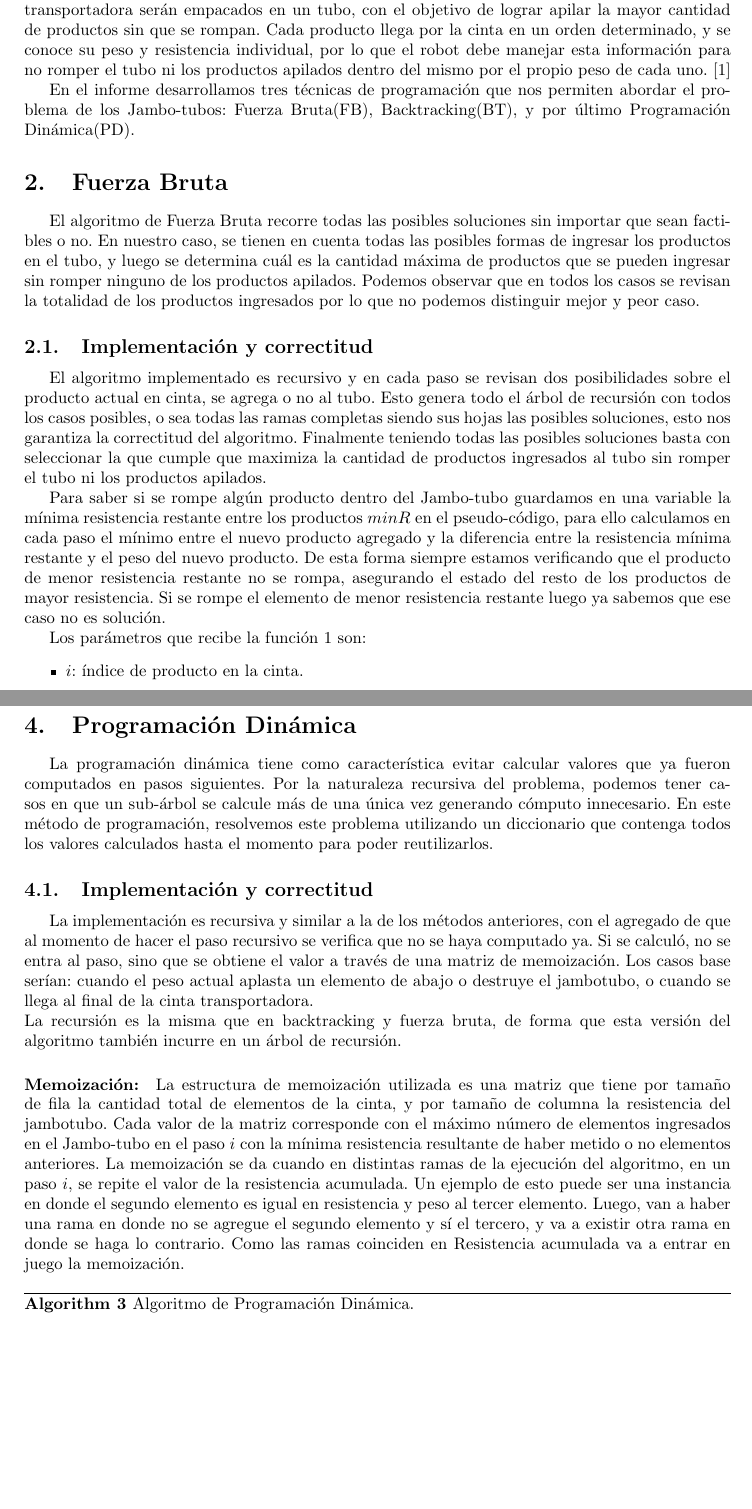
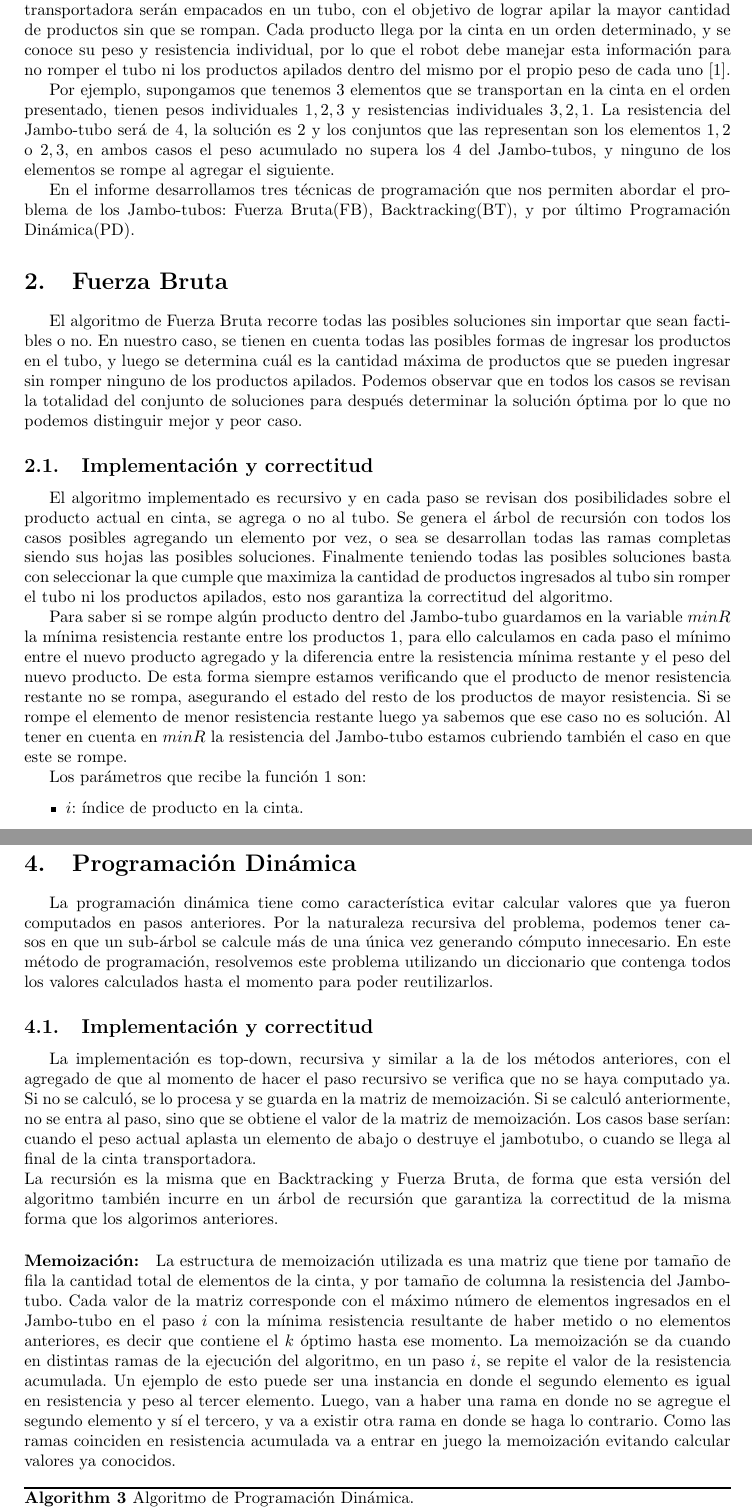
Before and after one commit to ShipOrSheep/tp1Algo3, a LaTeX document (informe/informe.tex): two parts of pages 3 and 5 of 13, joined at a grey line, cut so that both start at the same text, the shorter picture padded with empty space. Compiled offline with pdfLaTeX.

Commit message:
informe: ajustes para completar, y arreglo de pseudocodigo de BT que estaba desactualizado

```diff
--- a/informe/informe.tex
+++ b/informe/informe.tex
@@ -61,17 +61,19 @@
 \setcounter{page}{1}
 
 \section{Introducción} \label{sec:introduccion}
-En el presente trabajo práctico se pide realizar la programación de robots pertenecientes a la empresa Jambo, con el fin de optimizar una de las diversas operaciones en sus locales. Particularmente, se pide programar un robot que realizará el servicio de empaque en Jambo-tubos. El servicio consiste en un robot que decidirá cuales de los productos que le llegan por una cinta transportadora serán empacados en un tubo, con el objetivo de lograr apilar la mayor cantidad de productos sin que se rompan. Cada producto llega por la cinta en un orden determinado, y se conoce su peso y resistencia individual, por lo que el robot debe manejar esta información para no romper el tubo ni los productos apilados dentro del mismo por el propio peso de cada uno. \cite{ref:enunciado}
+En el presente trabajo práctico se pide realizar la programación de robots pertenecientes a la empresa Jambo, con el fin de optimizar una de las diversas operaciones en sus locales. Particularmente, se pide programar un robot que realizará el servicio de empaque en Jambo-tubos. El servicio consiste en un robot que decidirá cuales de los productos que le llegan por una cinta transportadora serán empacados en un tubo, con el objetivo de lograr apilar la mayor cantidad de productos sin que se rompan. Cada producto llega por la cinta en un orden determinado, y se conoce su peso y resistencia individual, por lo que el robot debe manejar esta información para no romper el tubo ni los productos apilados dentro del mismo por el propio peso de cada uno \cite{ref:enunciado}.
+
+Por ejemplo, supongamos que tenemos 3 elementos que se transportan en la cinta en el orden presentado, tienen pesos individuales ${1,2,3}$ y resistencias individuales ${3,2,1}$. La resistencia del Jambo-tubo será de $4$, la solución es 2 y los conjuntos que las representan son los elementos ${1,2}$ o ${2,3}$, en ambos casos el peso acumulado no supera los $4$ del Jambo-tubos, y ninguno de los elementos se rompe al agregar el siguiente.
 
 En el informe desarrollamos tres técnicas de programación que nos permiten abordar el problema de los Jambo-tubos: Fuerza Bruta(FB), Backtracking(BT), y por último Programación Dinámica(PD).
 
 \section{Fuerza Bruta} \label{sec:fuerza_bruta}
-El algoritmo de Fuerza Bruta recorre todas las posibles soluciones sin importar que sean factibles o no. En nuestro caso, se tienen en cuenta todas las posibles formas de ingresar los productos en el tubo, y luego se determina cuál es la cantidad máxima de productos que se pueden ingresar sin romper ninguno de los productos apilados. Podemos observar que en todos los casos se revisan la totalidad de los productos ingresados por lo que no podemos distinguir mejor y peor caso.
+El algoritmo de Fuerza Bruta recorre todas las posibles soluciones sin importar que sean factibles o no. En nuestro caso, se tienen en cuenta todas las posibles formas de ingresar los productos en el tubo, y luego se determina cuál es la cantidad máxima de productos que se pueden ingresar sin romper ninguno de los productos apilados. Podemos observar que en todos los casos se revisan la totalidad del conjunto de soluciones para después determinar la solución óptima por lo que no podemos distinguir mejor y peor caso.
 
 \subsection{Implementación y correctitud}
-El algoritmo implementado es recursivo y en cada paso se revisan dos posibilidades sobre el producto actual en cinta, se agrega o no al tubo. Esto genera todo el árbol de recursión con todos los casos posibles, o sea todas las ramas completas siendo sus hojas las posibles soluciones, esto nos garantiza la correctitud del algoritmo. Finalmente teniendo todas las posibles soluciones basta con seleccionar la que cumple que maximiza la cantidad de productos ingresados al tubo sin romper el tubo ni los productos apilados.
+El algoritmo implementado es recursivo y en cada paso se revisan dos posibilidades sobre el producto actual en cinta, se agrega o no al tubo. Se genera el árbol de recursión con todos los casos posibles agregando un elemento por vez, o sea se desarrollan todas las ramas completas siendo sus hojas las posibles soluciones. Finalmente teniendo todas las posibles soluciones basta con seleccionar la que cumple que maximiza la cantidad de productos ingresados al tubo sin romper el tubo ni los productos apilados, esto nos garantiza la correctitud del algoritmo.
 
-Para saber si se rompe algún producto dentro del Jambo-tubo guardamos en una variable la mínima resistencia restante entre los productos $minR$ en el pseudo-código, para ello calculamos en cada paso el mínimo entre el nuevo producto agregado y la diferencia entre la resistencia mínima restante y el peso del nuevo producto. De esta forma siempre estamos verificando que el producto de menor resistencia restante no se rompa, asegurando el estado del resto de los productos de mayor resistencia. Si se rompe el elemento de menor resistencia restante luego ya sabemos que ese caso no es solución.
+Para saber si se rompe algún producto dentro del Jambo-tubo guardamos en la variable $minR$ la mínima resistencia restante entre los productos \ref{alg:fuerza_bruta}, para ello calculamos en cada paso el mínimo entre el nuevo producto agregado y la diferencia entre la resistencia mínima restante y el peso del nuevo producto. De esta forma siempre estamos verificando que el producto de menor resistencia restante no se rompa, asegurando el estado del resto de los productos de mayor resistencia. Si se rompe el elemento de menor resistencia restante luego ya sabemos que ese caso no es solución. Al tener en cuenta en $minR$ la resistencia del Jambo-tubo estamos cubriendo también el caso en que este se rompe.
 
 Los parámetros que recibe la función \ref{alg:fuerza_bruta} son:
 \begin{itemize}
@@ -142,13 +148,13 @@ La implementación es igual a la del algoritmo de FB pero en cada paso se verifi
 
 \section{Programación Dinámica} \label{sec:dp}
-La programación dinámica tiene como característica evitar calcular valores que ya fueron computados en pasos siguientes. Por la naturaleza recursiva del problema, podemos tener casos en que un sub-árbol se calcule más de una única vez generando cómputo innecesario. En este método de programación, resolvemos este problema utilizando un diccionario que contenga todos los valores calculados hasta el momento para poder reutilizarlos.
+La programación dinámica tiene como característica evitar calcular valores que ya fueron computados en pasos anteriores. Por la naturaleza recursiva del problema, podemos tener casos en que un sub-árbol se calcule más de una única vez generando cómputo innecesario. En este método de programación, resolvemos este problema utilizando un diccionario que contenga todos los valores calculados hasta el momento para poder reutilizarlos.
 
 \subsection{Implementación y correctitud}
-La implementación es recursiva y similar a la de los métodos anteriores, con el agregado de que al momento de hacer el paso recursivo se verifica que no se haya computado ya. Si se calculó, no se entra al paso, sino que se obtiene el valor a través de una matriz de memoización. Los casos base serían: cuando el peso actual aplasta un elemento de abajo o destruye el jambotubo, o cuando se llega al final de la cinta transportadora. \newline
-La recursión es la misma que en backtracking y fuerza bruta, de forma que esta versión del algoritmo también incurre en un árbol de recursión.
+La implementación es top-down, recursiva y similar a la de los métodos anteriores, con el agregado de que al momento de hacer el paso recursivo se verifica que no se haya computado ya. Si no se calculó, se lo procesa y se guarda en la matriz de memoización. Si se calculó anteriormente, no se entra al paso, sino que se obtiene el valor de la matriz de memoización. Los casos base serían: cuando el peso actual aplasta un elemento de abajo o destruye el jambotubo, o cuando se llega al final de la cinta transportadora. \newline
+La recursión es la misma que en Backtracking y Fuerza Bruta, de forma que esta versión del algoritmo también incurre en un árbol de recursión que garantiza la correctitud de la misma forma que los algorimos anteriores.
 \paragraph{Memoización:}
-La estructura de memoización utilizada es una matriz que tiene por tamaño de fila la cantidad total de elementos de la cinta, y por tamaño de columna la resistencia del jambotubo. Cada valor de la matriz corresponde con el máximo número de elementos ingresados en el Jambo-tubo en el paso $i$ con la mínima resistencia resultante de haber metido o no elementos anteriores.
-La memoización se da cuando en distintas ramas de la ejecución del algoritmo, en un paso $i$, se repite el valor de la resistencia acumulada. Un ejemplo de esto puede ser una instancia en donde el segundo elemento es igual en resistencia y peso al tercer elemento. Luego, van a haber una rama en donde no se agregue el segundo elemento y sí el tercero, y va a existir otra rama en donde se haga lo contrario. Como las ramas coinciden en Resistencia acumulada va a entrar en juego la memoización.
+La estructura de memoización utilizada es una matriz que tiene por tamaño de fila la cantidad total de elementos de la cinta, y por tamaño de columna la resistencia del Jambo-tubo. Cada valor de la matriz corresponde con el máximo número de elementos ingresados en el Jambo-tubo en el paso $i$ con la mínima resistencia resultante de haber metido o no elementos anteriores, es decir que contiene el $k$ óptimo hasta ese momento.
+La memoización se da cuando en distintas ramas de la ejecución del algoritmo, en un paso $i$, se repite el valor de la resistencia acumulada. Un ejemplo de esto puede ser una instancia en donde el segundo elemento es igual en resistencia y peso al tercer elemento. Luego, van a haber una rama en donde no se agregue el segundo elemento y sí el tercero, y va a existir otra rama en donde se haga lo contrario. Como las ramas coinciden en resistencia acumulada va a entrar en juego la memoización evitando calcular valores ya conocidos.
 \begin{algorithm}
 	\begin{algorithmic}[1]
 		\Function{$PD$}{$i$, $Ractual$}
```
Also changed, not shown: informe/informe.tex (28 more changed lines).
